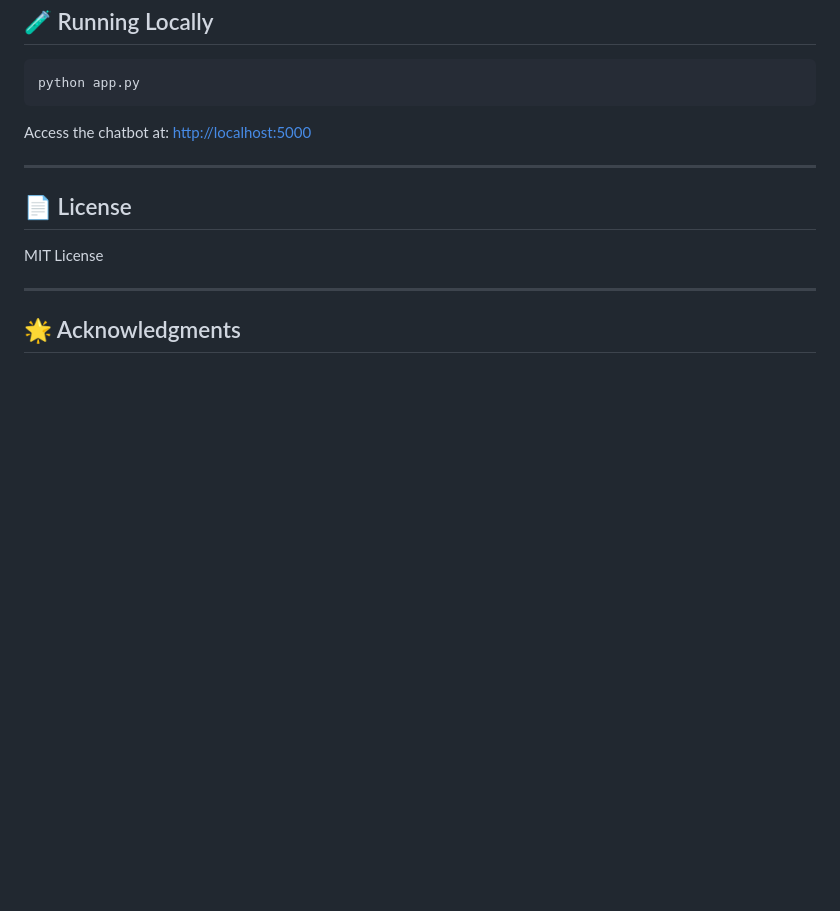
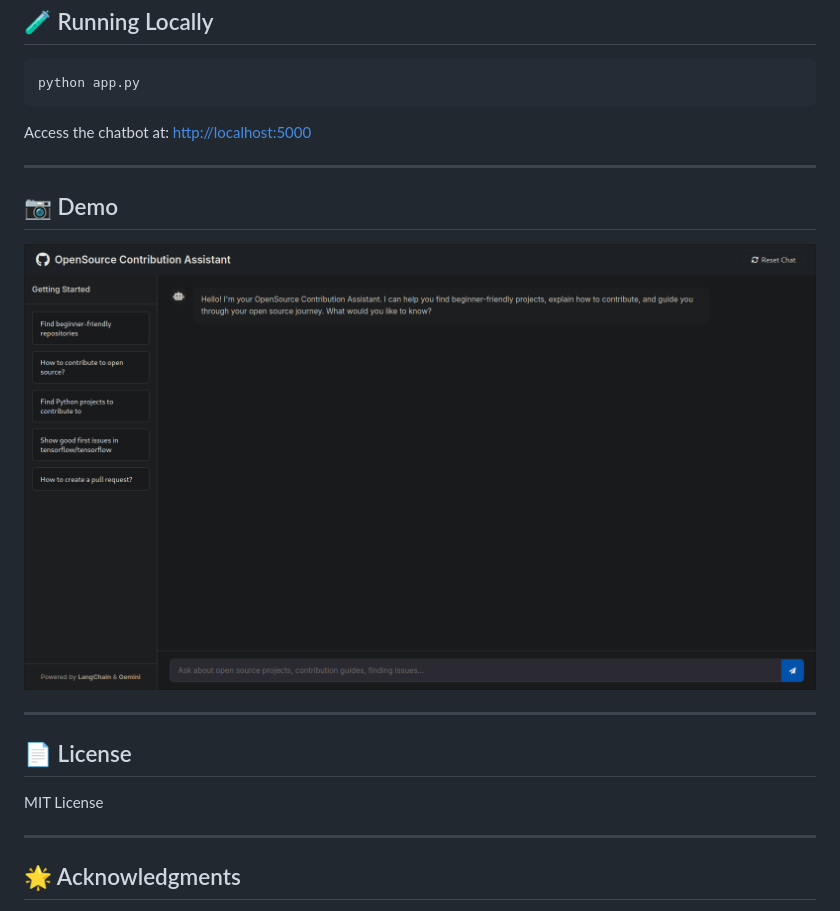
Before and after one commit to abhiram-k-2223/open-source-agent, a Markdown page: README.md, the part around the change. Rendered like a GitHub page; blank space fills up the shorter version.

```diff
--- a/README.md
+++ b/README.md
@@ -105,6 +105,12 @@ Access the chatbot at: [http://localhost:5000](http://localhost:5000)
 
 ---
 
+## 📷 Demo
+![index page](demo.png)
+
+---
+
+
 ## 📄 License
 
 MIT License
```
